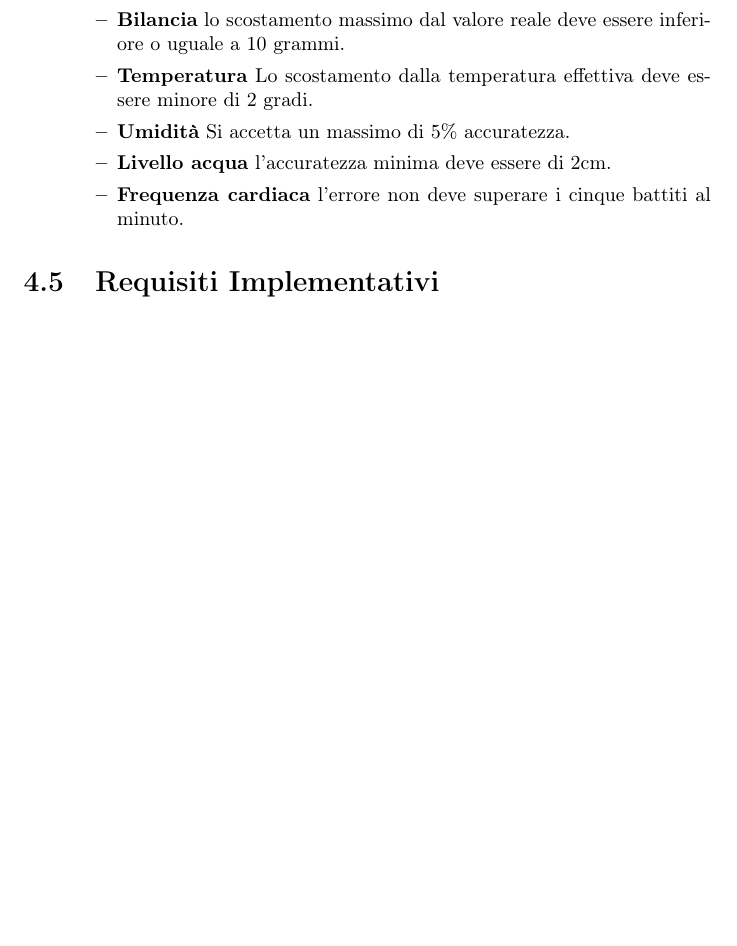
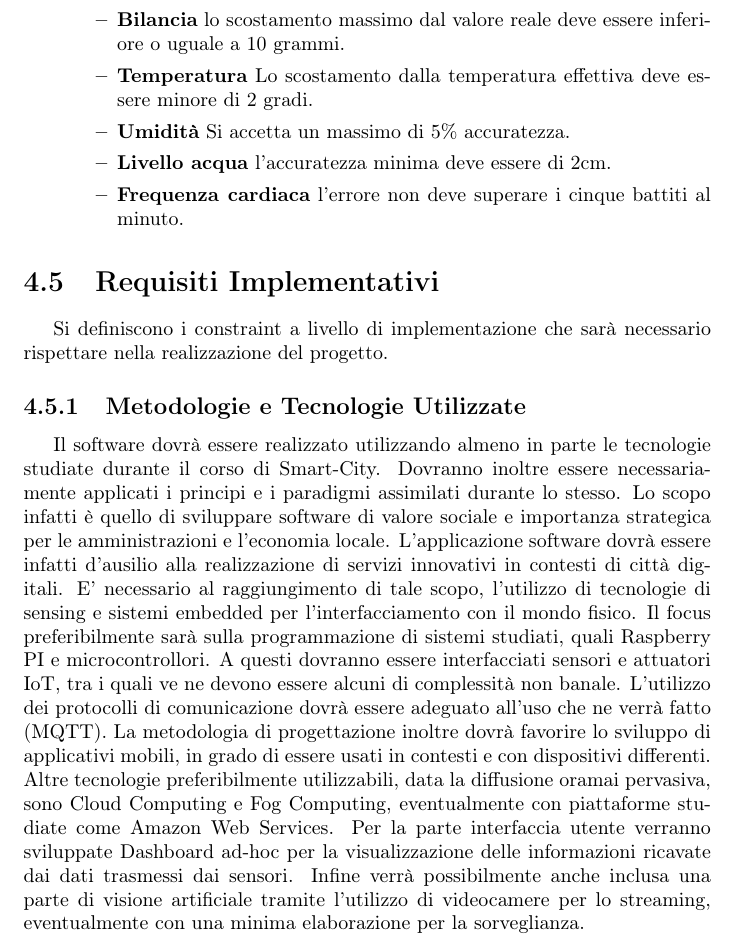
Before and after one commit to SmartDogHouse/Report, a LaTeX document (main.tex, which reads Tex/AnalysisRequirements.tex): part of page 27 of 35, cut so that both start at the same text, the shorter picture padded with empty space. Compiled offline with pdfLaTeX.

Commit message:
Chapter Requisiti Implementativi, closes #27 -TAG{0.4.0}

```diff
--- a/Tex/AnalysisRequirements.tex
+++ b/Tex/AnalysisRequirements.tex
@@ -199,3 +199,14 @@ In questa fase sono stati individuati i \textbf{requisiti del sistema}, partendo
 
 
 	\section{Requisiti Implementativi}
+	Si definiscono i constraint a livello di implementazione che sarà necessario rispettare nella realizzazione del progetto.
+
+	\subsection{Metodologie e Tecnologie Utilizzate}
+	Il software dovrà essere realizzato utilizzando almeno in parte le tecnologie studiate durante il corso di Smart-City. Dovranno inoltre essere necessariamente applicati i principi e i paradigmi assimilati durante lo stesso. Lo scopo infatti è quello di sviluppare software di valore sociale e importanza strategica per le amministrazioni e l'economia locale. L'applicazione software dovrà essere infatti d'ausilio alla realizzazione di servizi innovativi in contesti di città digitali.
+	E' necessario al raggiungimento di tale scopo, l'utilizzo di tecnologie di sensing e sistemi embedded per l'interfacciamento con il mondo fisico. Il focus preferibilmente sarà sulla programmazione di sistemi studiati, quali Raspberry PI e microcontrollori.
+	A questi dovranno essere interfacciati sensori e attuatori IoT, tra i quali ve ne devono essere alcuni di complessità non banale.
+	L'utilizzo dei protocolli di comunicazione dovrà essere adeguato all'uso che ne verrà fatto (MQTT).
+	La metodologia di progettazione inoltre dovrà favorire lo sviluppo di applicativi mobili, in grado di essere usati in contesti e con dispositivi differenti.
+	Altre tecnologie preferibilmente utilizzabili, data la diffusione oramai pervasiva, sono Cloud Computing e Fog Computing, eventualmente con piattaforme studiate come Amazon Web Services.
+	Per la parte interfaccia utente verranno sviluppate Dashboard ad-hoc per la visualizzazione delle informazioni ricavate dai dati trasmessi dai sensori.
+	Infine verrà possibilmente anche inclusa una parte di visione artificiale tramite l'utilizzo di videocamere per lo streaming, eventualmente con una minima elaborazione per la sorveglianza.
```
Also changed, not shown: Tex/AspettiDDD.tex (+4 -2 lines), Miro/BoundedContext.jpg (added), Miro/DiagrammaUserStories.jpg (added), Miro/MindMapUL.jpg (added).
